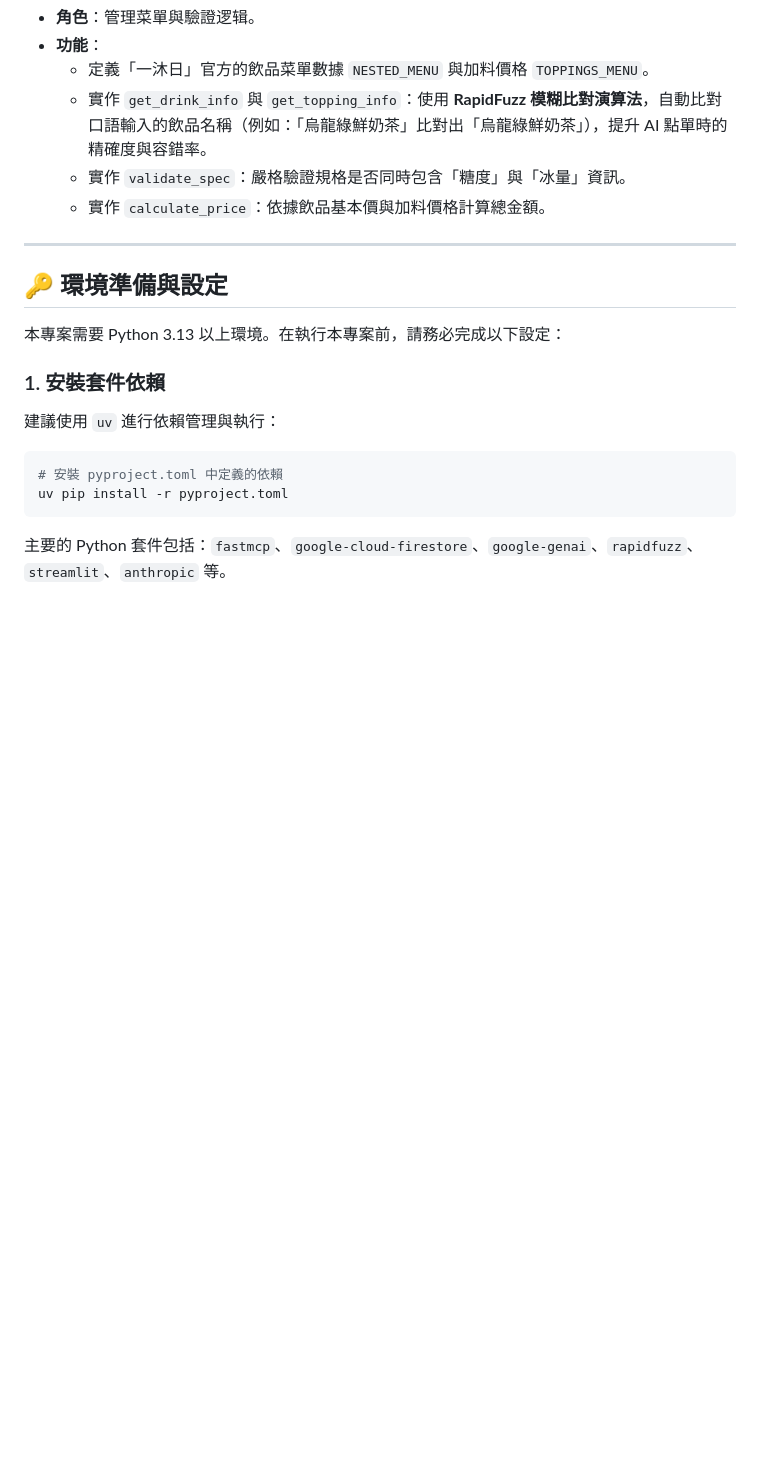
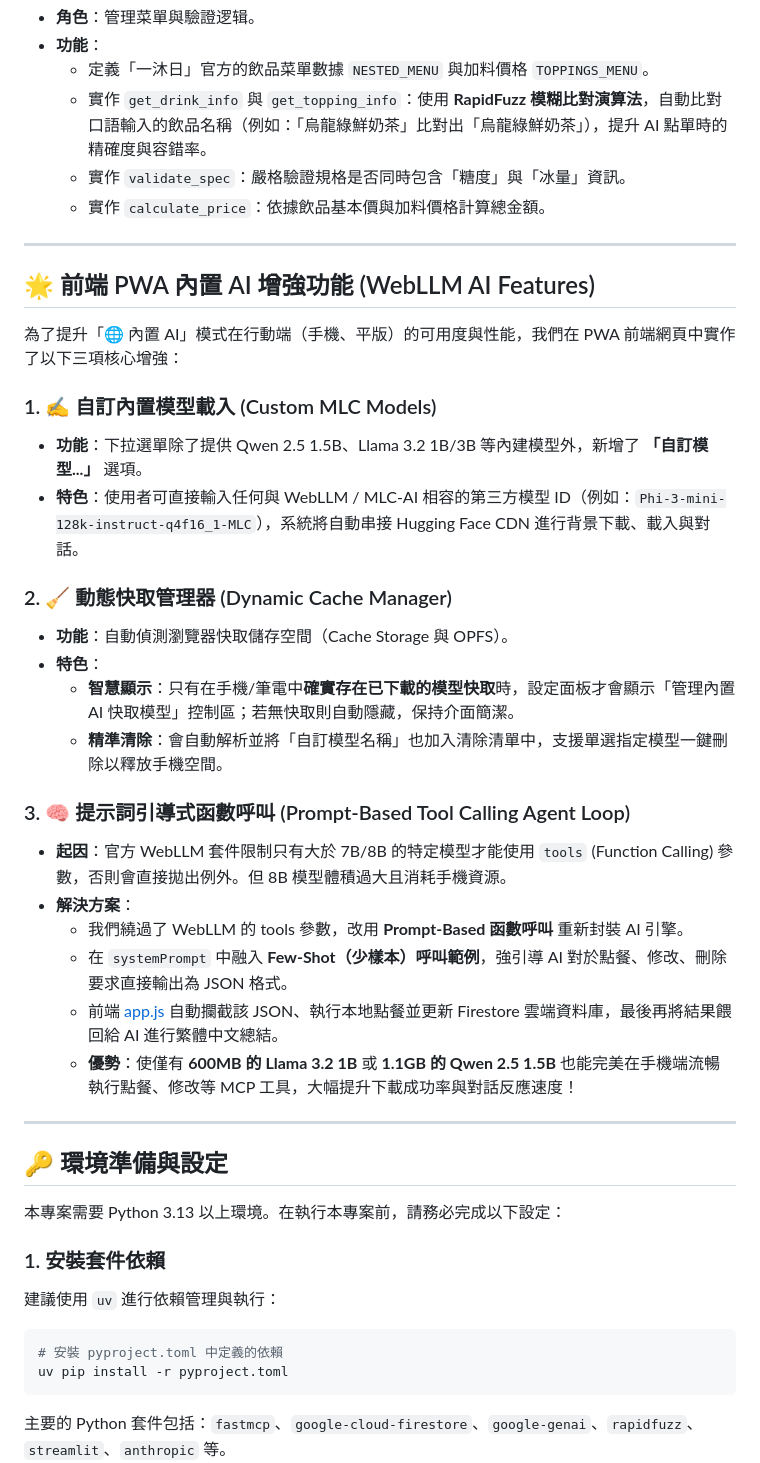
Before and after one commit to niceheadwkt/mcp-drink-main, a Markdown page: README.md, the part around the change. Drawn GitHub-style; blank space fills up the shorter version.

Commit message:
docs: document new WebLLM custom models, cache manager, and prompt-based tool calling features in README

```diff
--- a/README.md
+++ b/README.md
@@ -48,6 +48,30 @@
   - 實作 `get_drink_info` 與 `get_topping_info`：使用 **RapidFuzz 模糊比對演算法**，自動比對口語輸入的飲品名稱（例如：「烏龍綠鮮奶茶」比對出「烏龍綠鮮奶茶」），提升 AI 點單時的精確度與容錯率。
   - 實作 `validate_spec`：嚴格驗證規格是否同時包含「糖度」與「冰量」資訊。
   - 實作 `calculate_price`：依據飲品基本價與加料價格計算總金額。
+
+---
+
+## 🌟 前端 PWA 內置 AI 增強功能 (WebLLM AI Features)
+
+為了提升「🌐 內置 AI」模式在行動端（手機、平版）的可用度與性能，我們在 PWA 前端網頁中實作了以下三項核心增強：
+
+### 1. ✍️ 自訂內置模型載入 (Custom MLC Models)
+* **功能**：下拉選單除了提供 Qwen 2.5 1.5B、Llama 3.2 1B/3B 等內建模型外，新增了 **「自訂模型...」** 選項。
+* **特色**：使用者可直接輸入任何與 WebLLM / MLC-AI 相容的第三方模型 ID（例如：`Phi-3-mini-128k-instruct-q4f16_1-MLC`），系統將自動串接 Hugging Face CDN 進行背景下載、載入與對話。
+
+### 2. 🧹 動態快取管理器 (Dynamic Cache Manager)
+* **功能**：自動偵測瀏覽器快取儲存空間（Cache Storage 與 OPFS）。
+* **特色**：
+  - **智慧顯示**：只有在手機/筆電中**確實存在已下載的模型快取**時，設定面板才會顯示「管理內置 AI 快取模型」控制區；若無快取則自動隱藏，保持介面簡潔。
+  - **精準清除**：會自動解析並將「自訂模型名稱」也加入清除清單中，支援單選指定模型一鍵刪除以釋放手機空間。
+
+### 3. 🧠 提示詞引導式函數呼叫 (Prompt-Based Tool Calling Agent Loop)
+* **起因**：官方 WebLLM 套件限制只有大於 7B/8B 的特定模型才能使用 `tools` (Function Calling) 參數，否則會直接拋出例外。但 8B 模型體積過大且消耗手機資源。
+* **解決方案**：
+  - 我們繞過了 WebLLM 的 tools 參數，改用 **Prompt-Based 函數呼叫** 重新封裝 AI 引擎。
+  - 在 `systemPrompt` 中融入 **Few-Shot（少樣本）呼叫範例**，強引導 AI 對於點餐、修改、刪除要求直接輸出為 JSON 格式。
+  - 前端 [app.js](file:///c:/aiTest/mcp-drink-main/app.js) 自動攔截該 JSON、執行本地點餐並更新 Firestore 雲端資料庫，最後再將結果餵回給 AI 進行繁體中文總結。
+  - **優勢**：使僅有 **600MB 的 Llama 3.2 1B** 或 **1.1GB 的 Qwen 2.5 1.5B** 也能完美在手機端流暢執行點餐、修改等 MCP 工具，大幅提升下載成功率與對話反應速度！
 
 ---
 
```
